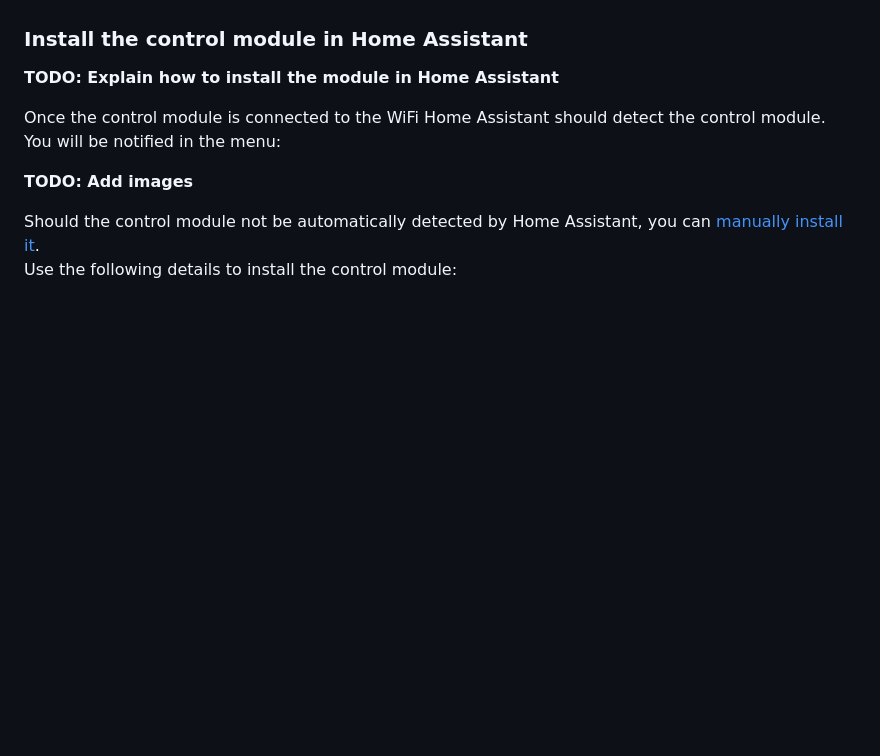
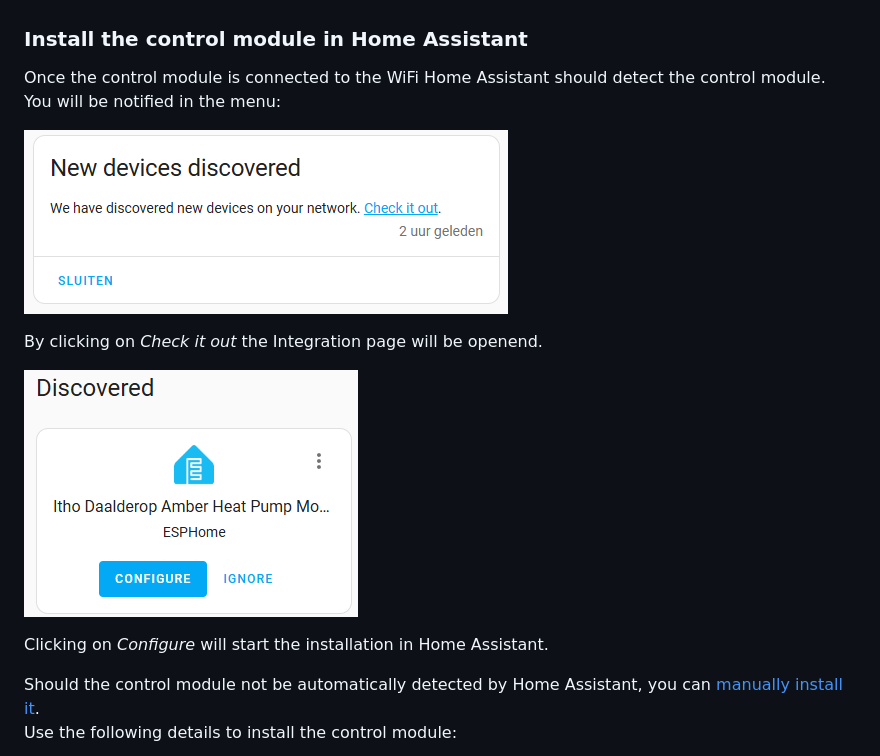
Before and after one commit to electropaultje/itho-daalderop-amber-firmware, a Markdown page: README.md, the part around the change. GitHub-like rendering; pictures changed too: images/hass-add-device-en.png (added), images/hass-new-device-discoverd-en.png (added); blank space fills up the shorter version.

```diff
--- a/README.md
+++ b/README.md
@@ -59,11 +59,15 @@ Once the network is selected it will be stored on the control module. If the con
 
 ### Install the control module in Home Assistant
 
-**TODO: Explain how to install the module in Home Assistant**
-
 Once the control module is connected to the WiFi Home Assistant should detect the control module. You will be notified in the menu:
 
-**TODO: Add images**
+![New devices discoverd](/images/hass-new-device-discoverd-en.png)
+
+By clicking on *Check it out* the Integration page will be openend.
+
+![Configure device](/images/hass-add-device-en.png)
+
+Clicking on *Configure* will start the installation in Home Assistant.
 
 Should the control module not be automatically detected by Home Assistant, you can [manually install it](https://my.home-assistant.io/redirect/config_flow_start?domain=esphome).
 Use the following details to install the control module:
```
Also changed, not shown: README-nl.md (+7 -3 lines), images/hass-add-device-nl.png (added).
